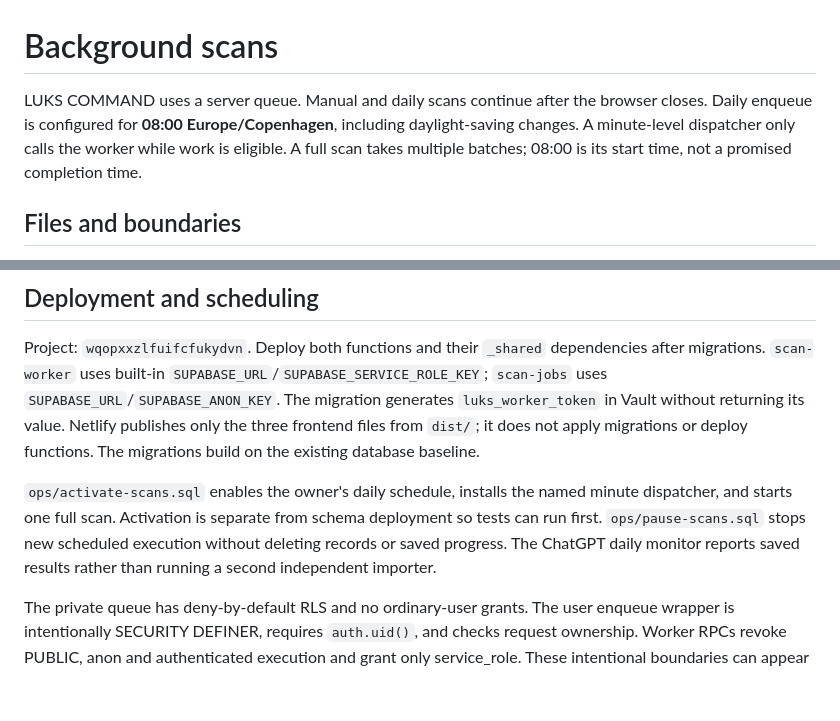
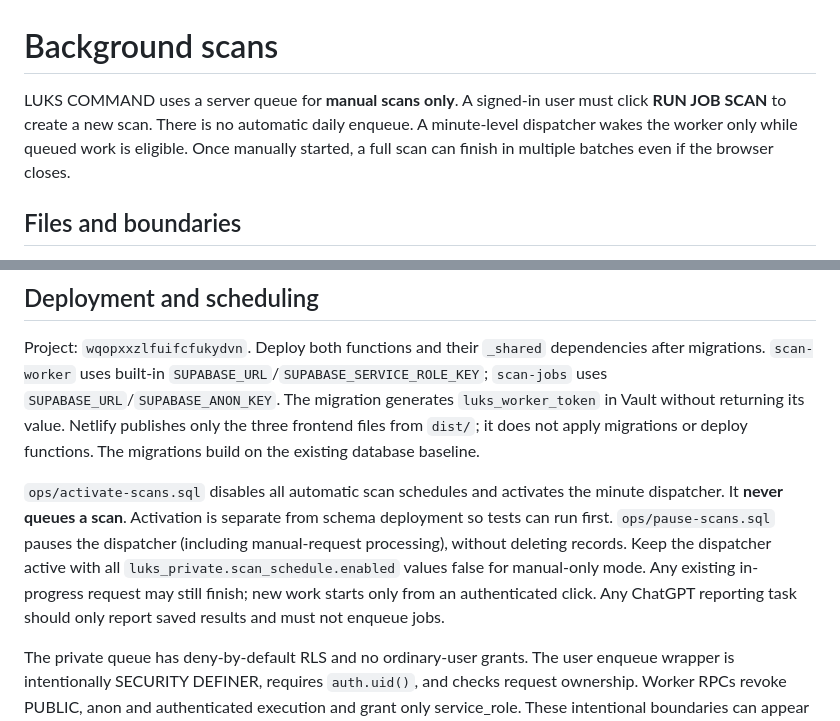
Before and after one commit to timluks3-cell/luks-command, a Markdown page: docs/recurring-scans.md, 2 parts joined by grey strips. GitHub-like rendering; blank space fills up the shorter version.

Commit message:
Manual-only scan mode: docs/recurring-scans.md

```diff
--- a/docs/recurring-scans.md
+++ b/docs/recurring-scans.md
@@ -1,9 +1,9 @@
 # Background scans
 
-LUKS COMMAND uses a server queue. Manual and daily scans continue after the browser closes.
-Daily enqueue is configured for **08:00 Europe/Copenhagen**, including daylight-saving changes.
-A minute-level dispatcher only calls the worker while work is eligible. A full scan takes multiple
-batches; 08:00 is its start time, not a promised completion time.
+LUKS COMMAND uses a server queue for **manual scans only**. A signed-in user must click
+**RUN JOB SCAN** to create a new scan. There is no automatic daily enqueue. A minute-level
+dispatcher wakes the worker only while queued work is eligible. Once manually started,
+a full scan can finish in multiple batches even if the browser closes.
 
 ## Files and boundaries
 
@@ -52,10 +52,12 @@ Project: `wqopxxzlfuifcfukydvn`. Deploy both functions and their `_shared` depen
 `SUPABASE_URL`/`SUPABASE_ANON_KEY`. The migration generates `luks_worker_token` in Vault without
 returning its value. Netlify publishes only the three frontend files from `dist/`; it does not apply migrations or deploy functions. The migrations build on the existing database baseline.
 
-`ops/activate-scans.sql` enables the owner's daily schedule, installs the named minute dispatcher,
-and starts one full scan. Activation is separate from schema deployment so tests can run first.
-`ops/pause-scans.sql` stops new scheduled execution without deleting records or saved progress.
-The ChatGPT daily monitor reports saved results rather than running a second independent importer.
+`ops/activate-scans.sql` disables all automatic scan schedules and activates the minute dispatcher.
+It **never queues a scan**. Activation is separate from schema deployment so tests can run first.
+`ops/pause-scans.sql` pauses the dispatcher (including manual-request processing), without deleting records.
+Keep the dispatcher active with all `luks_private.scan_schedule.enabled` values false for manual-only mode.
+Any existing in-progress request may still finish; new work starts only from an authenticated click.
+Any ChatGPT reporting task should only report saved results and must not enqueue jobs.
 
 The private queue has deny-by-default RLS and no ordinary-user grants. The user enqueue wrapper is
 intentionally SECURITY DEFINER, requires `auth.uid()`, and checks request ownership. Worker RPCs
```
